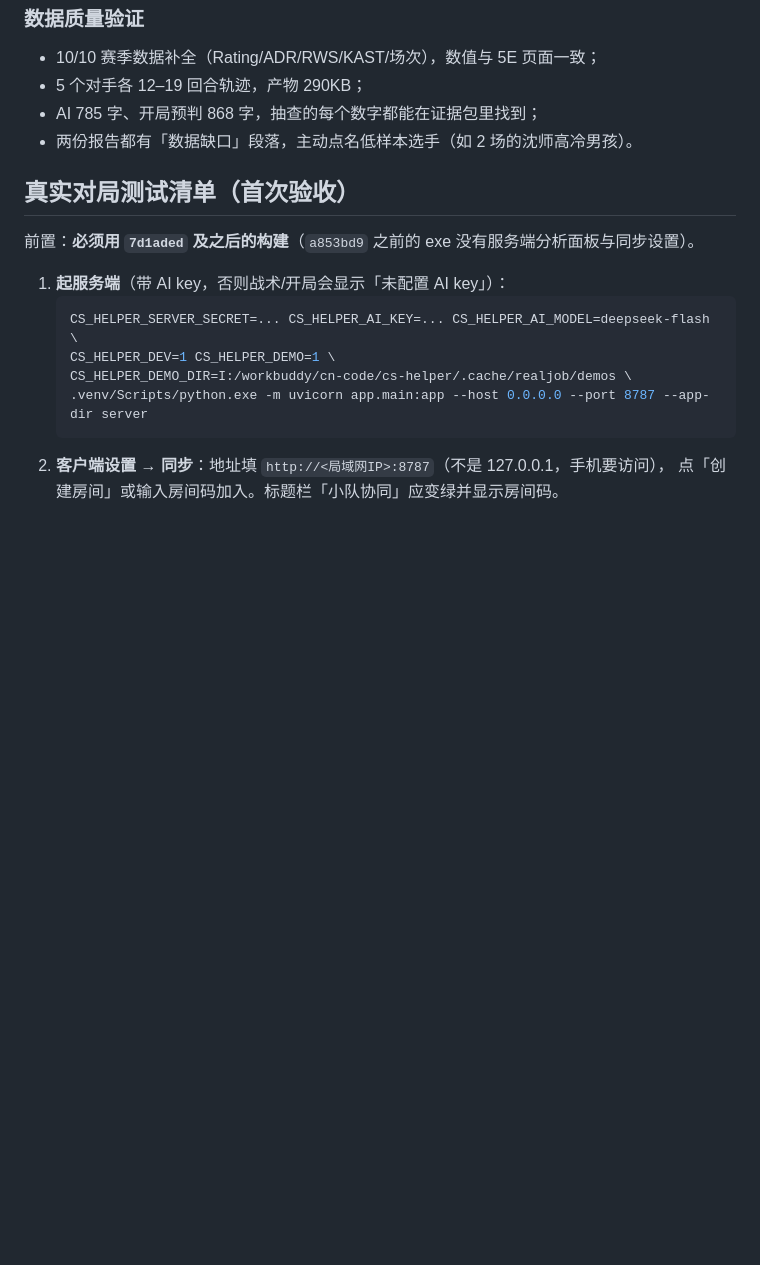
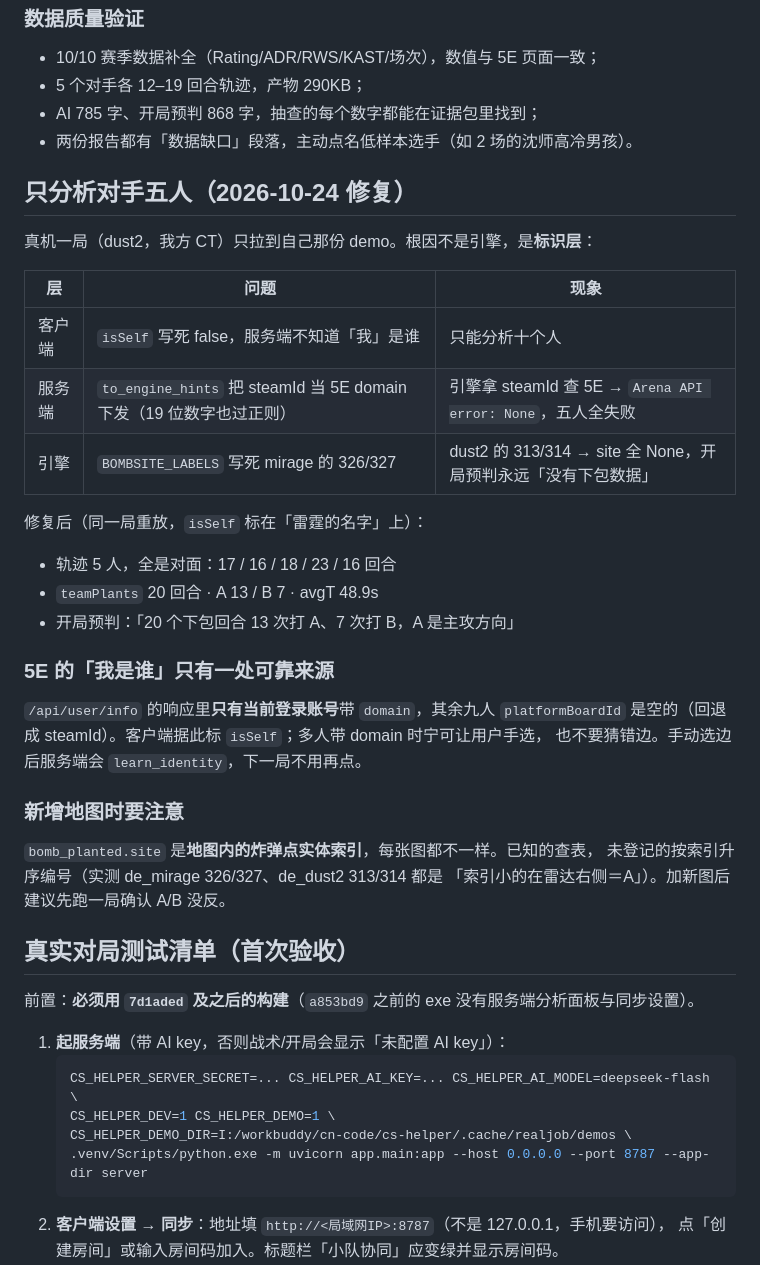
Before and after one commit to QAQ-AWA/cs-helper, a Markdown page: docs/HANDOFF.md, the part around the change. Drawn GitHub-style; blank space fills up the shorter version.

Commit message:
docs: 只分析对手五人的根因与 5E 自我标识说明

```diff
--- a/docs/HANDOFF.md
+++ b/docs/HANDOFF.md
@@ -411,6 +411,34 @@ PLAYWRIGHT_BROWSERS_PATH="$PWD/browsers" npx playwright test
 - AI 785 字、开局预判 868 字，抽查的每个数字都能在证据包里找到；
 - 两份报告都有「数据缺口」段落，主动点名低样本选手（如 2 场的沈师高冷男孩）。
 
+## 只分析对手五人（2026-10-24 修复）
+
+真机一局（dust2，我方 CT）只拉到自己那份 demo。根因不是引擎，是**标识层**：
+
+| 层 | 问题 | 现象 |
+| --- | --- | --- |
+| 客户端 | `isSelf` 写死 false，服务端不知道「我」是谁 | 只能分析十个人 |
+| 服务端 | `to_engine_hints` 把 steamId 当 5E domain 下发（19 位数字也过正则） | 引擎拿 steamId 查 5E → `Arena API error: None`，五人全失败 |
+| 引擎 | `BOMBSITE_LABELS` 写死 mirage 的 326/327 | dust2 的 313/314 → site 全 None，开局预判永远「没有下包数据」 |
+
+修复后（同一局重放，`isSelf` 标在「雷霆的名字」上）：
+
+- 轨迹 5 人，全是对面：17 / 16 / 18 / 23 / 16 回合
+- `teamPlants` 20 回合 · A 13 / B 7 · avgT 48.9s
+- 开局预判：「20 个下包回合 13 次打 A、7 次打 B，A 是主攻方向」
+
+### 5E 的「我是谁」只有一处可靠来源
+
+`/api/user/info` 的响应里**只有当前登录账号**带 `domain`，其余九人 `platformBoardId`
+是空的（回退成 steamId）。客户端据此标 `isSelf`；多人带 domain 时宁可让用户手选，
+也不要猜错边。手动选边后服务端会 `learn_identity`，下一局不用再点。
+
+### 新增地图时要注意
+
+`bomb_planted.site` 是**地图内的炸弹点实体索引**，每张图都不一样。已知的查表，
+未登记的按索引升序编号（实测 de_mirage 326/327、de_dust2 313/314 都是
+「索引小的在雷达右侧＝A」）。加新图后建议先跑一局确认 A/B 没反。
+
 ## 真实对局测试清单（首次验收）
 
 前置：**必须用 `7d1aded` 及之后的构建**（`a853bd9` 之前的 exe 没有服务端分析面板与同步设置）。
```
